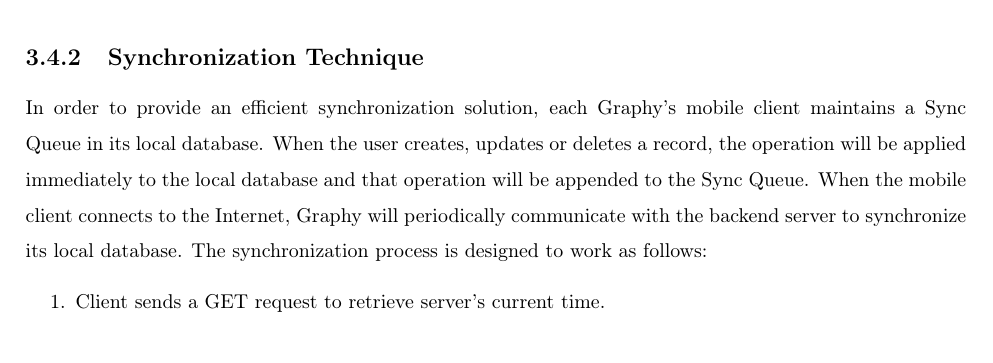
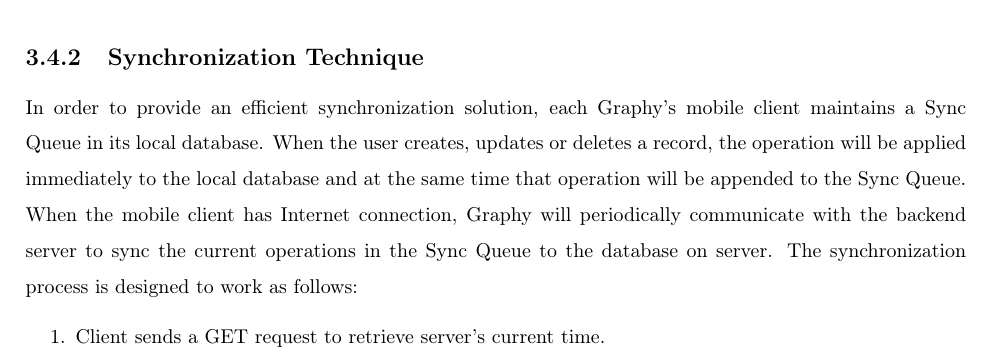
Before and after one commit to NamXH/Nam-Proposal, a LaTeX thesis (thesis_template.tex, which reads chapter3.tex): part of page 55 of 80, cut so that both start at the same text. Compiled offline with pdfLaTeX.

Commit message:
Chap 3: working on Sync

```diff
--- a/chapter3.tex
+++ b/chapter3.tex
@@ -351,12 +351,13 @@
 \end{figure}
 
 \subsection{Synchronization Technique}
-In order to provide an efficient synchronization solution, each Graphy's mobile client maintains a Sync Queue in its local database. When the user creates, updates or deletes a record, the operation will be applied immediately to the local database and that operation will be appended to the Sync Queue. When the mobile client connects to the Internet, Graphy will periodically communicate with the backend server to synchronize its local database. The synchronization process is designed to work as follows:
+In order to provide an efficient synchronization solution, each Graphy's mobile client maintains a Sync Queue in its local database. When the user creates, updates or deletes a record, the operation will be applied immediately to the local database and at the same time that operation will be appended to the Sync Queue. When the mobile client has Internet connection, Graphy will periodically communicate with the backend server to sync the current operations in the Sync Queue to the database on server. The synchronization process is designed to work as follows:
 
 \begin{enumerate}
    \item Client sends a GET request to retrieve server's current time.
+   \item Client sends GET requests to all endpoints of the API. The GET requests contain a IF-MODIFIED-SINCE header and a IF-UNMODIFIED-SINCE header. The IF-MODIFIED-SINCE header is set equal to the previous sync time of the client, the IF-UNMODIFIED-SINCE header is set equal to the current sync time which we receive in step 1. After that, client updates its database based on the responses received from all requests.
+
    \item Client consecutively performs all operations in its Sync Queue:
-
      \begin{enumerate}
        \item If the operation is a creation:
          \begin{enumerate}
```
Also changed, not shown: thesis_template.pdf, chapter3.tex (2 more changed lines), 1 other file.
